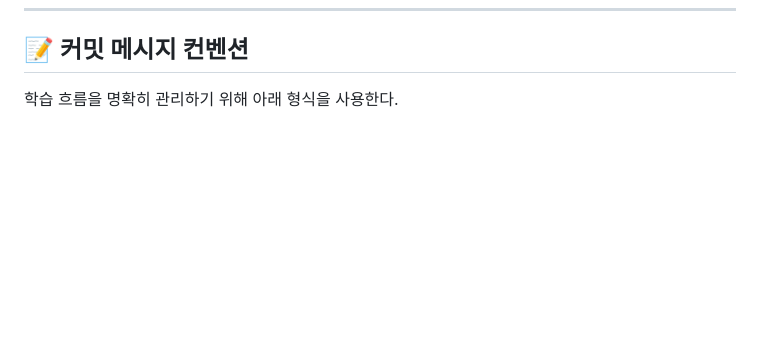
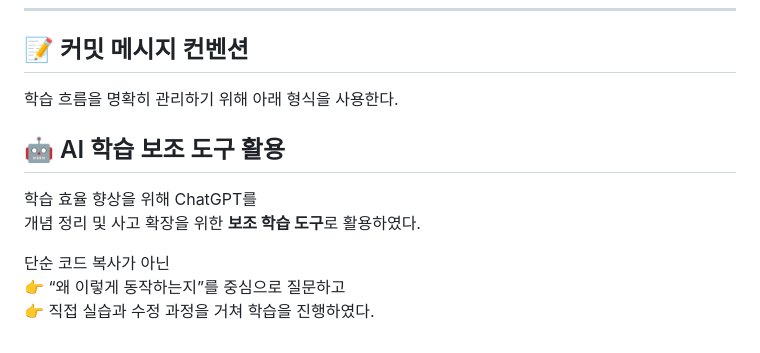
Before and after one commit to Uhsoo02/Front_Study, a Markdown page: README.md, the part around the change. GitHub-like rendering; blank space fills up the shorter version.

Commit message:
Include AI learning assistant usage in README
Added section on using AI tools for learning enhancement.

```diff
--- a/README.md
+++ b/README.md
@@ -95,3 +95,13 @@ React 컴포넌트 구조와 API 연동까지 단계적으로 학습한다.
 
 ## 📝 커밋 메시지 컨벤션
 학습 흐름을 명확히 관리하기 위해 아래 형식을 사용한다.
+
+
+## 🤖 AI 학습 보조 도구 활용
+
+학습 효율 향상을 위해 ChatGPT를
+개념 정리 및 사고 확장을 위한 **보조 학습 도구**로 활용하였다.
+
+단순 코드 복사가 아닌
+👉 “왜 이렇게 동작하는지”를 중심으로 질문하고
+👉 직접 실습과 수정 과정을 거쳐 학습을 진행하였다.
```
